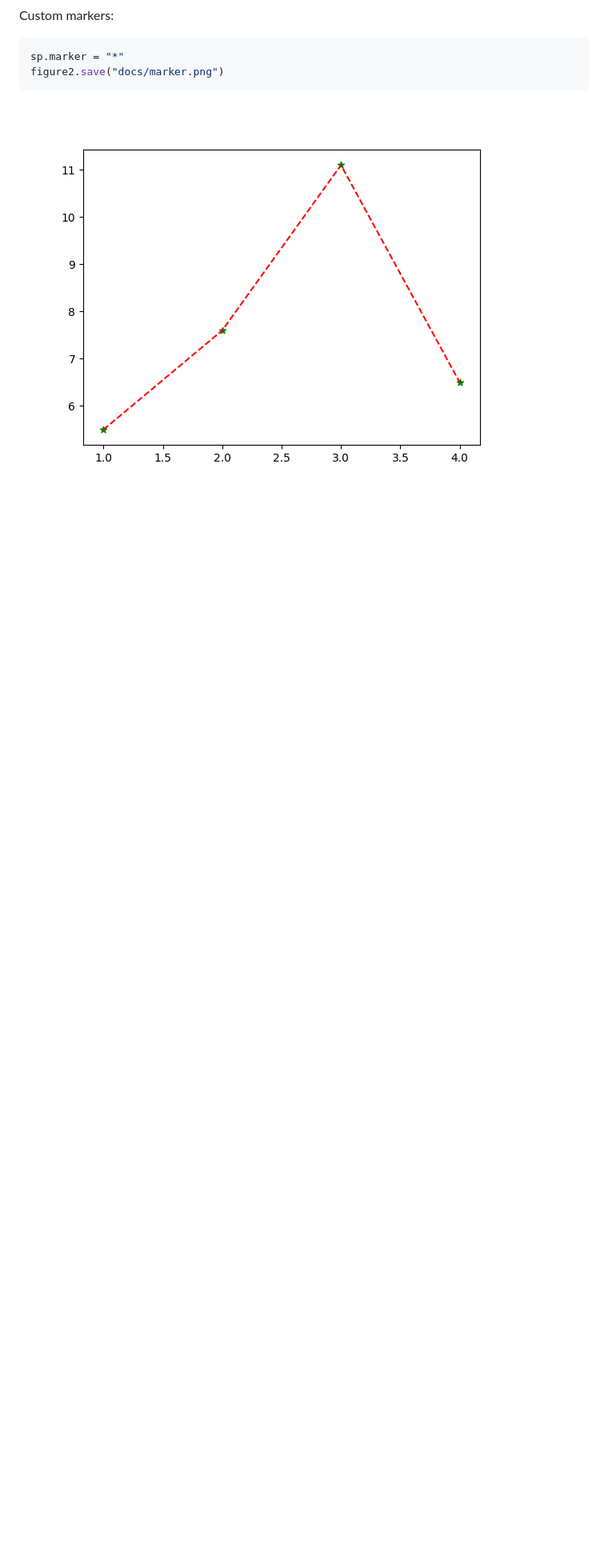
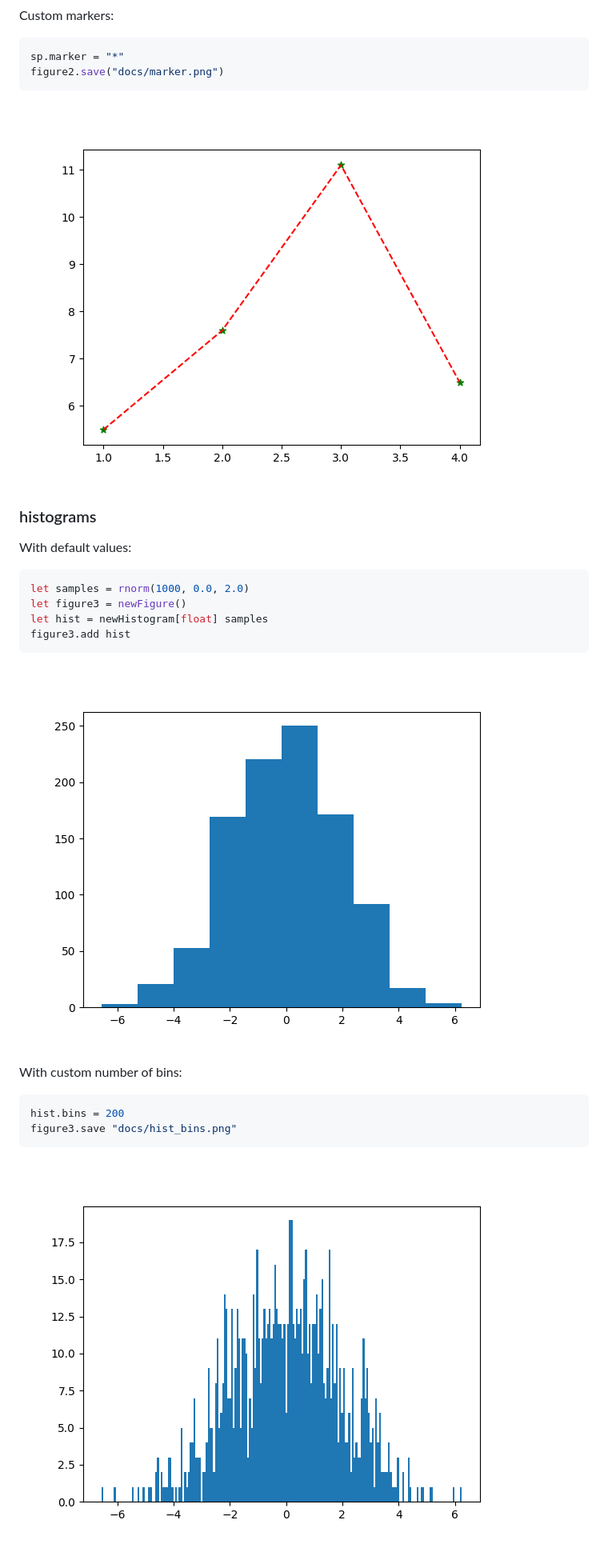
Before and after one commit to ruivieira/matplotnim, a Markdown page: docs/README.md, the part around the change. Shown: that part at 80% size. Rendered like a GitHub page; pictures changed too: docs/hist_bins.png (added), docs/hist_default.png (added); blank space fills up the shorter version.

Commit message:
Add histograms

````diff
--- a/docs/README.md
+++ b/docs/README.md
@@ -34,3 +34,25 @@ figure2.save("docs/marker.png")
 ```
 
 ![plot](marker.png)
+
+### histograms
+
+With default values:
+
+```nim
+let samples = rnorm(1000, 0.0, 2.0)
+let figure3 = newFigure()
+let hist = newHistogram[float] samples
+figure3.add hist
+```
+
+![plot](hist_default.png)
+
+With custom number of bins:
+
+```nim
+hist.bins = 200
+figure3.save "docs/hist_bins.png"
+```
+
+![plot](hist_bins.png)
````
Also changed, not shown: 2 other files.
